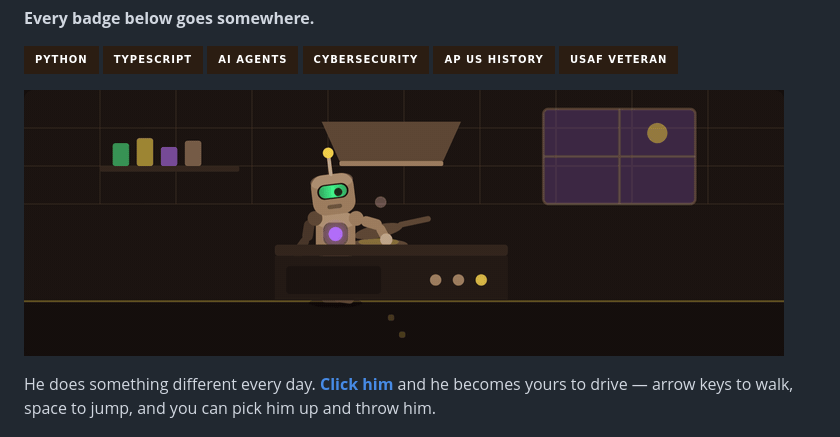
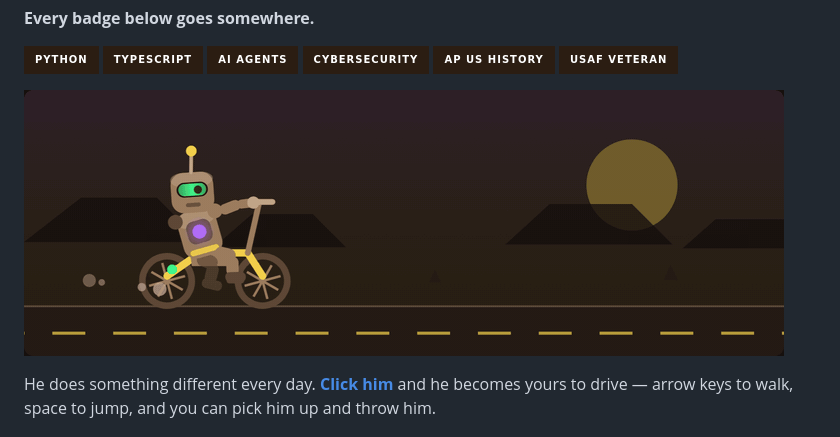
Before and after one commit to JamesTRichmond/JamesTRichmond, a Markdown page: README.md, the part around the change. Drawn GitHub-style; badges without logos.

Commit message:
chore: the robot is doing something else today

```diff
--- a/README.md
+++ b/README.md
@@ -18,7 +18,7 @@ building ai systems for fun :: fmr af 2w2 :: fmr ap history teacher :: managing
 [![USAF Veteran](https://img.shields.io/badge/USAF%20Veteran-2b1d12?style=for-the-badge&logo=rocket&logoColor=8fbcff)](https://jamestrichmond.com/usaf/)
 
 <!--START_SECTION:robot-->
-<a href="https://jamestrichmond.com/#habitat"><img src="https://raw.githubusercontent.com/JamesTRichmond/JamesTRichmond/main/assets/robot/cook.gif" width="760" alt="A small robot cooking. Click him and he becomes controllable." /></a>
+<a href="https://jamestrichmond.com/#habitat"><img src="https://raw.githubusercontent.com/JamesTRichmond/JamesTRichmond/main/assets/robot/ride.gif" width="760" alt="A small robot riding a motorcycle. Click him and he becomes controllable." /></a>
 <!--END_SECTION:robot-->
 
 He does something different every day. **[Click him](https://jamestrichmond.com/#habitat)** and he becomes yours to drive — arrow keys to walk, space to jump, and you can pick him up and throw him.
```
